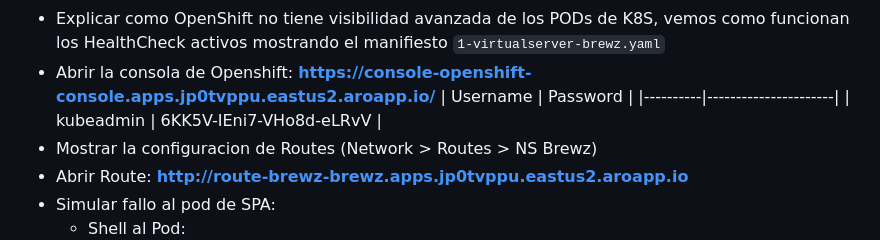
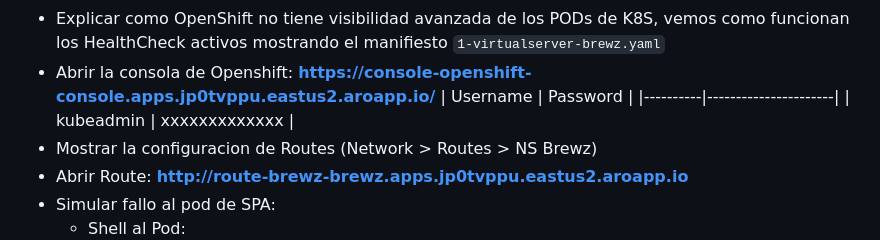
Before and after one commit to cavalen/acme, a Markdown page: Pruebas Demo Revolution 2024.md, the part around the change. Rendered like a GitHub page.

```diff
--- a/Pruebas Demo Revolution 2024.md
+++ b/Pruebas Demo Revolution 2024.md
@@ -20,7 +20,7 @@
 - Abrir la consola de Openshift: **https://console-openshift-console.apps.jp0tvppu.eastus2.aroapp.io/**
     | Username | Password             |
     |----------|----------------------|
-    | kubeadmin   | 6KK5V-IEni7-VHo8d-eLRvV |
+    | kubeadmin   | xxxxxxxxxxxxx |
 - Mostrar la configuracion de Routes (Network > Routes > NS Brewz)
 - Abrir Route: **http://route-brewz-brewz.apps.jp0tvppu.eastus2.aroapp.io**
 - Simular fallo al pod de SPA:
```
